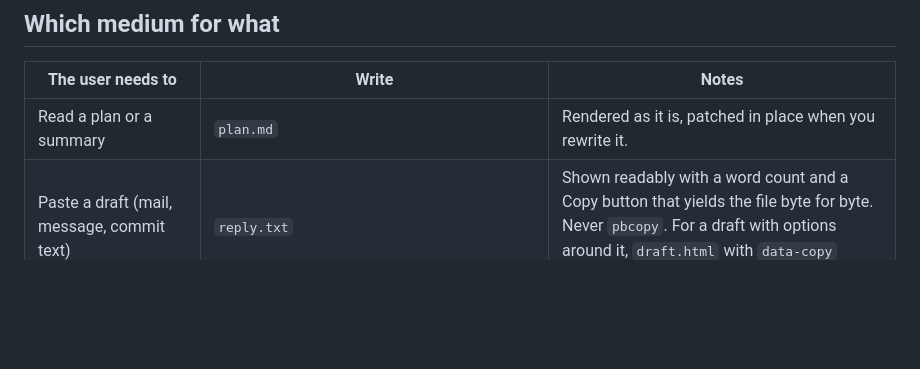
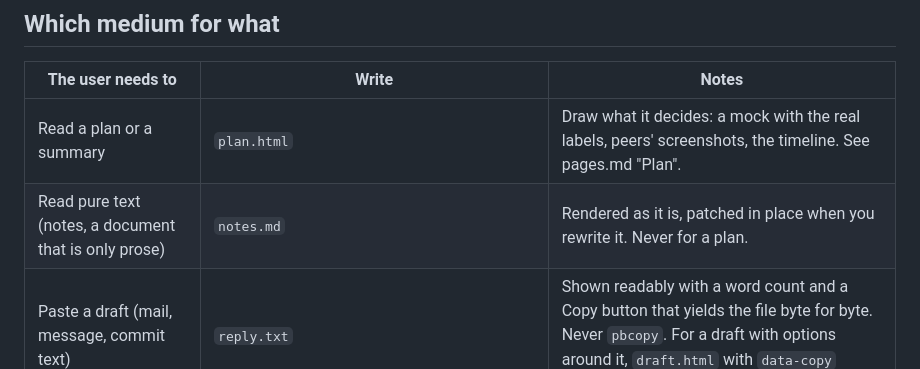
Before and after one commit to medienbaecker/bridge, a Markdown page: skills/bridge/SKILL.md, the part around the change. Rendered like a GitHub page; blank space fills up the shorter version.

```diff
--- a/skills/bridge/SKILL.md
+++ b/skills/bridge/SKILL.md
@@ -138,7 +138,8 @@ it on the same page.
 
 | The user needs to | Write | Notes |
 | --- | --- | --- |
-| Read a plan or a summary | `plan.md` | Rendered as it is, patched in place when you rewrite it. |
+| Read a plan or a summary | `plan.html` | Draw what it decides: a mock with the real labels, peers' screenshots, the timeline. See pages.md "Plan". |
+| Read pure text (notes, a document that is only prose) | `notes.md` | Rendered as it is, patched in place when you rewrite it. Never for a plan. |
 | Paste a draft (mail, message, commit text) | `reply.txt` | Shown readably with a word count and a Copy button that yields the file byte for byte. Never `pbcopy`. For a draft with options around it, `draft.html` with `data-copy` (pages.md "Draft"). |
 | Look at one picture | `shot.png` (also jpg, gif, webp, heic, tiff, bmp) | Shown at a sensible size; they can point at any spot, the note carries the coordinate. |
 | Read a PDF | `spec.pdf` | Scrollable. No pins. |
```
Also changed, not shown: skills/bridge/pages.md (+7 -2 lines).
